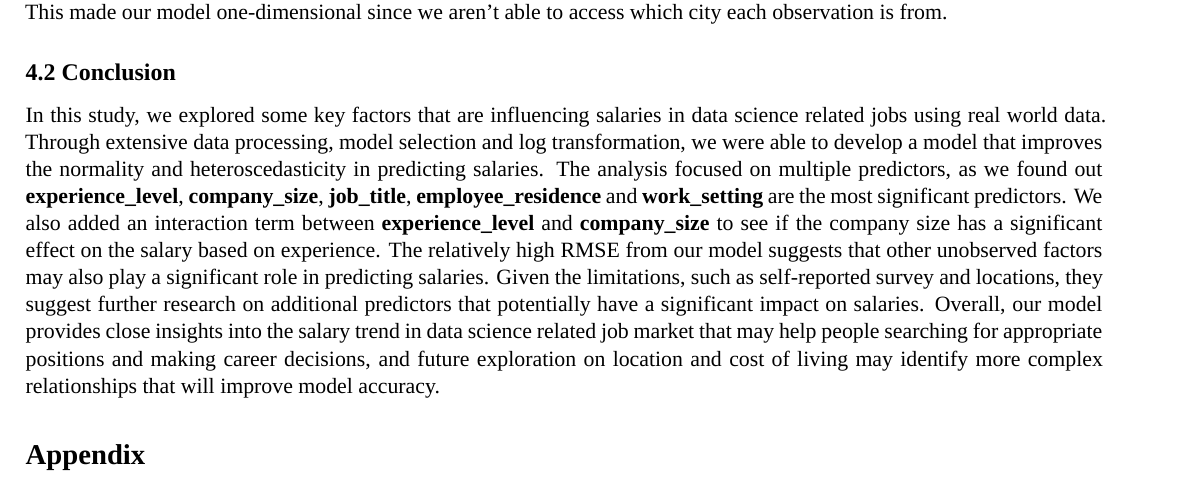
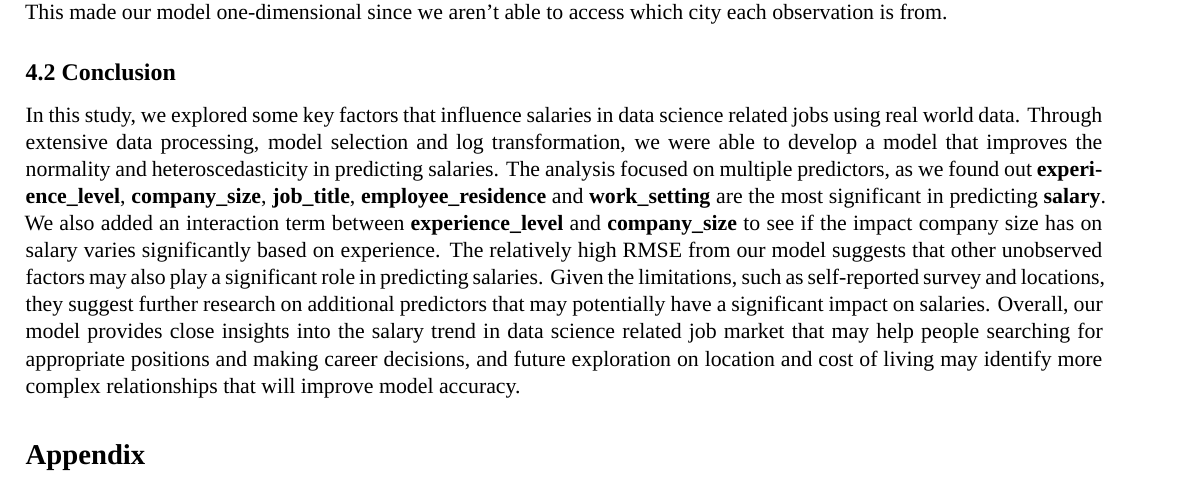
Before and after one commit to troyrusso/STAT423, an R Markdown document (salary-project-final.Rmd): part of page 9 of 11, cut so that both start at the same text. Rendered offline with R 4.5, knitr and Pandoc, then LaTeX, with nearby package versions; a font, style sheet, LaTeX package, included part or bibliography that could not be used is replaced or left out.

Commit message:
More minor proofreading

```diff
--- a/salary-project-final.Rmd
+++ b/salary-project-final.Rmd
@@ -463,7 +463,7 @@ The graph of our predicted salary vs actual salary shows that our model does cap
 The primary limitation to our study is that our data comes from self-reported surveys which could possibly hinder the accuracy of true data science and AI job salaries and resulted in many duplicates. Recognizing the many duplicates, we've removed exact duplicate observations, ensuring that each row is unique because its unlikely that two people have the exact same job description. We are also consolidating our data to US based workers vs. non-US based workers. This leads to issues because there are more US based observations in our dataset but there are still a significant number of reports outside of the US. Although almost all of the categorical predictors regarding `company_location` were considered insignificant to our model, there were still a few that were significant that we removed, which may cause slight inaccuracies to our prediction. Lastly, our Cost of Living and Job Salaries data are country-based, which isn't ideal for predicting salary because within each country, there are cities or provinces that pay higher salaries than others (NYC, San Francisco, and Seattle in the U.S.). This made our model one-dimensional since we aren't able to access which city each observation is from.
 
 ## 4.2 Conclusion
-In this study, we explored some key factors that are influencing salaries in data science related jobs using real world data. Through extensive data processing, model selection and log transformation, we were able to develop a model that improves the normality and heteroscedasticity in predicting salaries. The analysis focused on multiple predictors, as we found out **experience_level**, **company_size**, **job_title**, **employee_residence** and **work_setting** are the most significant predictors. We also added an interaction term between **experience_level** and **company_size** to see if the company size has a significant effect on the salary based on experience. The relatively high RMSE from our model suggests that other unobserved factors may also play a significant role in predicting salaries. Given the limitations, such as self-reported survey and locations, they suggest further research on additional predictors that potentially have a significant impact on salaries. Overall, our model provides close insights into the salary trend in data science related job market that may help people searching for appropriate positions and making career decisions, and future exploration on location and cost of living may identify more complex relationships that will improve model accuracy.
+In this study, we explored some key factors that influence salaries in data science related jobs using real world data. Through extensive data processing, model selection and log transformation, we were able to develop a model that improves the normality and heteroscedasticity in predicting salaries. The analysis focused on multiple predictors, as we found out **experience_level**, **company_size**, **job_title**, **employee_residence** and **work_setting** are the most significant in predicting **salary**. We also added an interaction term between **experience_level** and **company_size** to see if the impact company size has on  salary varies significantly based on experience. The relatively high RMSE from our model suggests that other unobserved factors may also play a significant role in predicting salaries. Given the limitations, such as self-reported survey and locations, they suggest further research on additional predictors that may potentially have a significant impact on salaries. Overall, our model provides close insights into the salary trend in data science related job market that may help people searching for appropriate positions and making career decisions, and future exploration on location and cost of living may identify more complex relationships that will improve model accuracy.
 
 
 # Appendix
```
Also changed, not shown: 1 other file.
